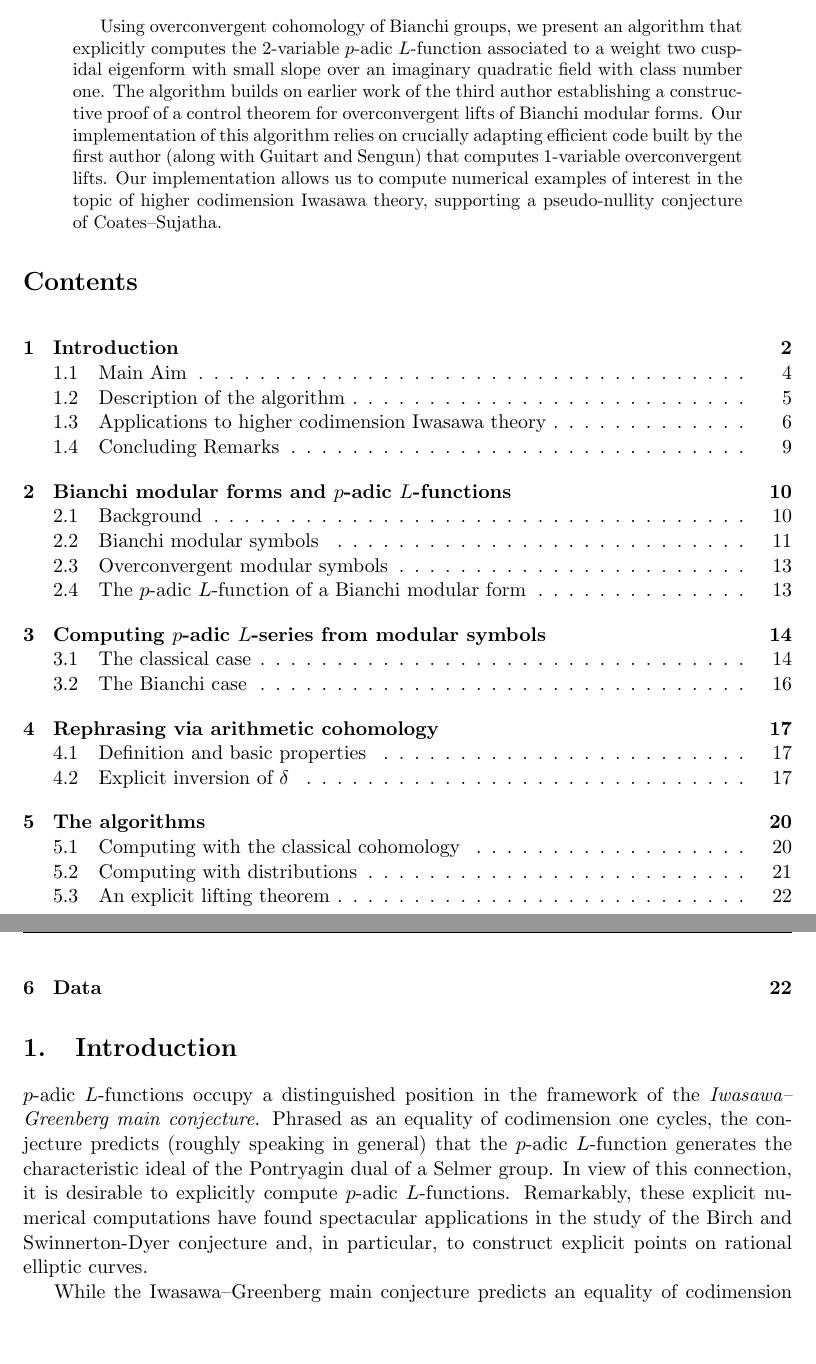
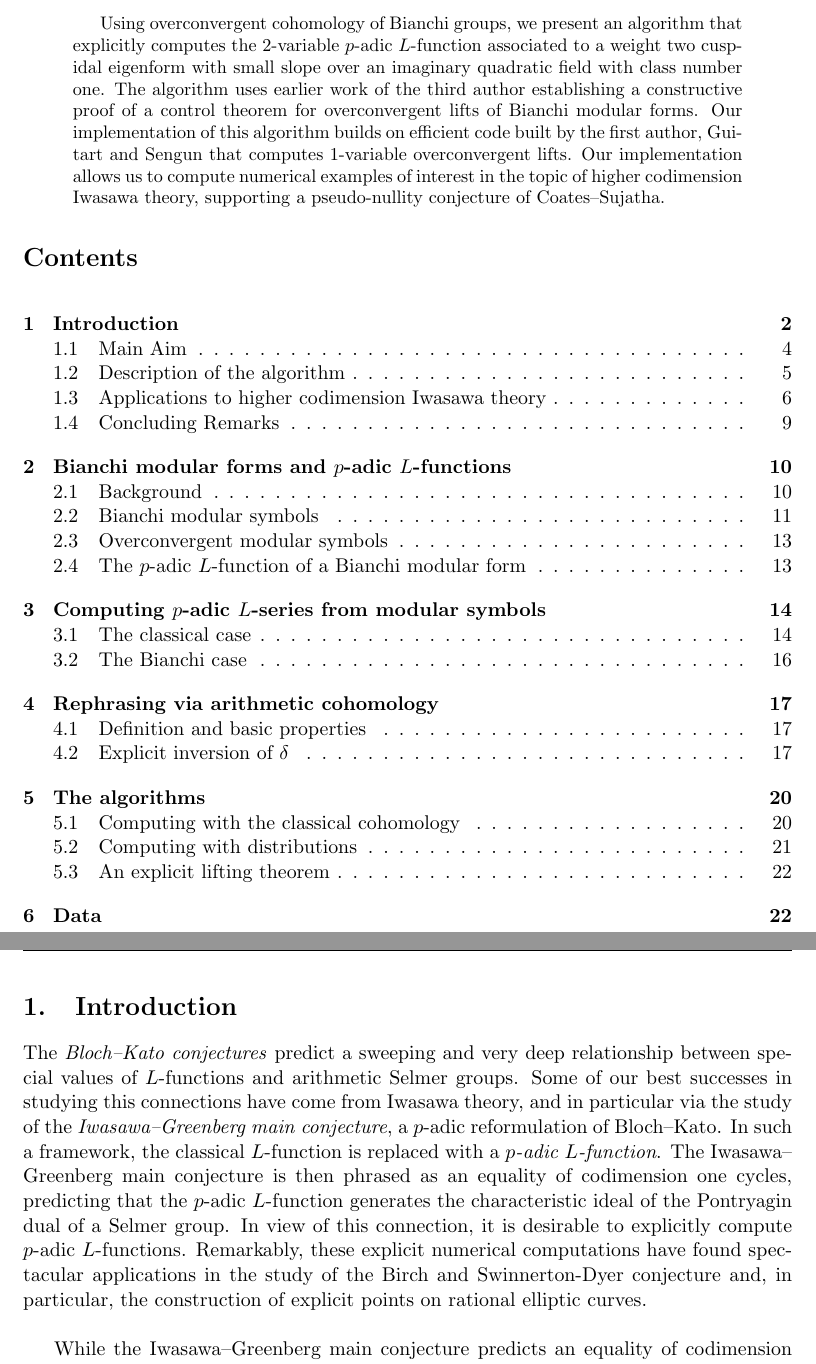
Before and after one commit to ChrisWilliams1404/Explicit-Bianchi-p-adic-L-functions, a LaTeX paper (RiP.tex, which reads preamble.sty): two parts of pages 1 and 2 of 25, joined at a grey line, cut so that both start at the same text, the shorter picture padded with empty space. Compiled offline with pdfLaTeX.

Commit message:
Minor updates

```diff
--- a/RiP.tex
+++ b/RiP.tex
@@ -194,7 +194,7 @@
 \begin{comment}
 Let $\f$ be a cuspidal eigenform of weight 2 over an imaginary quadratic field $K$. In this paper, we use the overconvergent cohomology of Bianchi groups to explicitly compute $p$-adic $L$-functions attached to $\f$. We give several applications to Iwasawa theory: in particular, we provide new examples where Coates and Sujatha's psuedo-nullity conjecture holds for rational elliptic curves.  --- including the first examples in rank 1.
 \end{comment}
-Using overconvergent cohomology of Bianchi groups, we present an algorithm that explicitly computes the $2$-variable $p$-adic $L$-function associated to a weight two cuspidal eigenform with small slope over an imaginary quadratic field with class number one. The algorithm builds on earlier work of the third author establishing a constructive proof of a control theorem for overconvergent lifts of Bianchi modular forms. Our implementation of this algorithm relies on crucially adapting efficient code built by the first author (along with Guitart and Sengun) that computes $1$-variable overconvergent lifts. Our implementation allows us to compute numerical examples of interest in the topic of higher codimension Iwasawa theory, supporting a pseudo-nullity conjecture of Coates--Sujatha.
+Using overconvergent cohomology of Bianchi groups, we present an algorithm that explicitly computes the $2$-variable $p$-adic $L$-function associated to a weight two cuspidal eigenform with small slope over an imaginary quadratic field with class number one. The algorithm uses earlier work of the third author establishing a constructive proof of a control theorem for overconvergent lifts of Bianchi modular forms. Our implementation of this algorithm builds on efficient code built by the first author, Guitart and Sengun that computes $1$-variable overconvergent lifts. Our implementation allows us to compute numerical examples of interest in the topic of higher codimension Iwasawa theory, supporting a pseudo-nullity conjecture of Coates--Sujatha.
 
 \begin{comment}
 In these numerical examples, the validity of the appropriate Iwasawa main conjectures \CWnote{We're treating base-change cases, right? I think the IMC might even be known in this setting - I think it's a key part of the proof of the IMC for elliptic curves?} implies that the Pontraygin dual of the fine Selmer group is pseudo-null.
@@ -205,7 +205,7 @@ In these numerical examples, the validity of the appropriate Iwasawa main conjec
 
 \section{Introduction}
 
-$p$-adic $L$-functions occupy a distinguished position in the framework of the \textit{Iwasawa--Greenberg main conjecture}. Phrased as an equality of codimension one cycles, the conjecture predicts (roughly speaking in general) that the $p$-adic $L$-function generates the characteristic ideal of the Pontryagin dual of a Selmer group. In view of this connection, it is desirable to explicitly compute $p$-adic $L$-functions.  Remarkably, these explicit numerical computations have found spectacular applications in the study of the Birch and Swinnerton-Dyer conjecture and, in particular, to construct explicit points on rational elliptic curves.
+The \emph{Bloch--Kato conjectures} predict a sweeping and very deep relationship between special values of $L$-functions and arithmetic Selmer groups. Some of our best successes in studying this connections have come from Iwasawa theory, and in particular via the study of the \textit{Iwasawa--Greenberg main conjecture}, a $p$-adic reformulation of Bloch--Kato. In such a framework, the classical $L$-function is replaced with a \emph{$p$-adic $L$-function}. The Iwasawa--Greenberg main conjecture is then phrased as an equality of codimension one cycles, predicting that the $p$-adic $L$-function generates the characteristic ideal of the Pontryagin dual of a Selmer group. In view of this connection, it is desirable to explicitly compute $p$-adic $L$-functions.  Remarkably, these explicit numerical computations have found spectacular applications in the study of the Birch and Swinnerton-Dyer conjecture and, in particular, the construction of explicit points on rational elliptic curves.\\
 
-While the Iwasawa--Greenberg main conjecture predicts an equality of codimension one cycles, there has recently been much interest in studying \textit{higher codimension} Iwasawa theory and it is in this framework that our manuscript sits. Several of the main  results~(\cite[Theorem 5.2.5]{bleher2015higher}, \cite[Theorem 1]{lei2018codimension}, \cite[Theorem 1]{lei2019codimension}) in higher codimension Iwasawa theory seek to generalize the Iwasawa--Greenberg main conjectures and are phrased as an equality of codimension two cycles. These aforementioned results are established under the validity of certain pseudo-nullity (a specific structural property) conjectures. We consider applications of our numerical computations of $2$-variable Bianchi $p$-adic $L$-functions to support a pseudo-nullity conjecture of Coates-Sujatha \cite[Conjecture B]{MR2148798}.  It involves the \textit{fine Selmer group}, which is a subgroup of the usual Selmer group that appears in the formulation of the Iwasawa-Greenberg main conjectures. The origins of the idea behind this conjecture date back to pseudo-nullity conjectures of Greenberg \cite{Gre76}, \cite[Conjecture 3.5]{MR1846466} involving classical Iwasawa modules. The definition of pseudo-nullity and the statement of the pseudo-nullity conjecture of Coates--Sujatha (Conjecture \ref{conj:CS}) are recalled in Section \ref{sec:appIw}. To support Conjecture \ref{conj:CS} using our numerical computations, we exploit a method appearing in work of Lei and the second author \cite{lei2018codimension}. In the settings of our supporting numerical examples, there is naturally more than one distinct $p$-adic $L$-function to consider and we show that these $p$-adic $L$-functions have no common irreducible factor in a $2$-variable Iwasawa algebra. In fact, it is under the validity of this criterion in our method  on no common irreducible factors that the aforementioned results in higher codimension Iwasawa theory are established. \\
+While the Iwasawa--Greenberg main conjecture predicts an equality of codimension one cycles, there has recently been much interest in studying \textit{higher codimension} Iwasawa theory, and it is in this framework that our manuscript sits. Several of the main  results~(\cite[Theorem 5.2.5]{bleher2015higher}, \cite[Theorem 1]{lei2018codimension}, \cite[Theorem 1]{lei2019codimension}) in higher codimension Iwasawa theory seek to generalize the Iwasawa--Greenberg main conjectures and are phrased as an equality of codimension two cycles. These aforementioned results are established under the validity of certain pseudo-nullity (a specific structural property) conjectures. We consider applications of our numerical computations of $2$-variable Bianchi $p$-adic $L$-functions to support a pseudo-nullity conjecture of Coates-Sujatha \cite[Conjecture B]{MR2148798}.  It involves the \textit{fine Selmer group}, which is a subgroup of the usual Selmer group that appears in the formulation of the Iwasawa-Greenberg main conjectures. The origins of the idea behind this conjecture date back to pseudo-nullity conjectures of Greenberg \cite{Gre76}, \cite[Conjecture 3.5]{MR1846466} involving classical Iwasawa modules. The definition of pseudo-nullity and the statement of the pseudo-nullity conjecture of Coates--Sujatha (Conjecture \ref{conj:CS}) are recalled in Section \ref{sec:appIw}. To support Conjecture \ref{conj:CS} using our numerical computations, we exploit a method appearing in work of Lei and the second author \cite{lei2018codimension}. In the settings of our supporting numerical examples, there is naturally more than one distinct $p$-adic $L$-function to consider and we show that these $p$-adic $L$-functions have no common irreducible factor in a $2$-variable Iwasawa algebra. In fact, it is under the validity of this criterion in our method  on no common irreducible factors that the aforementioned results in higher codimension Iwasawa theory are established. \\
 
--- a/preamble.sty
+++ b/preamble.sty
@@ -9,7 +9,6 @@
 \usepackage{amssymb}
 \usepackage{setspace}
 \usepackage{cite}
-\usepackage[balance,small,nohug,heads=vee]{diagrams}
 \usepackage{bbm}
 %\usepackage[utf8]{inputenc}
 %\usepackage[T1]{fontenc}
@@ -153,25 +152,6 @@ Chris Williams: %; University of Warwick\\% Mathematics Institute, Zeeman Buildi
 
 
 
-%Commutative Diagrams
-\newcommand{\CommDia}[8]{\begin{diagram}
- #1&&\rTo^{#2}&&#3 \\
-\dTo_{#4}&&&&\dTo_{#5}\\
- #6&&\rTo^{#7}&&#8
-\end{diagram}}
-
-\newcommand{\BigCommDia}[8]{\begin{diagram}
- #1&&&\rTo^{#2}&&&#3 \\
-\dTo_{#4}&&&&&&\dTo_{#5}\\
- #6&&&\rTo^{#7}&&&#8
-\end{diagram}}
-
-\newcommand{\TallCommDia}[8]{\begin{diagram}
- #1&&&\rTo^{#2}&&&#3 \\
-&&&&&&&&\\
-\dTo_{#4}&&&&&&\dTo_{#5}\\
- #6&&&\rTo^{#7}&&&#8
-\end{diagram}}
 
 %longer hook arrow
 \newcommand*{\longhookrightarrow}{\ensuremath{\lhook\joinrel\relbar\joinrel\rightarrow}}
```
Also changed, not shown: RiP.bbl, RiP.pdf, RiP.tex (4 more changed lines), 7 other files.
